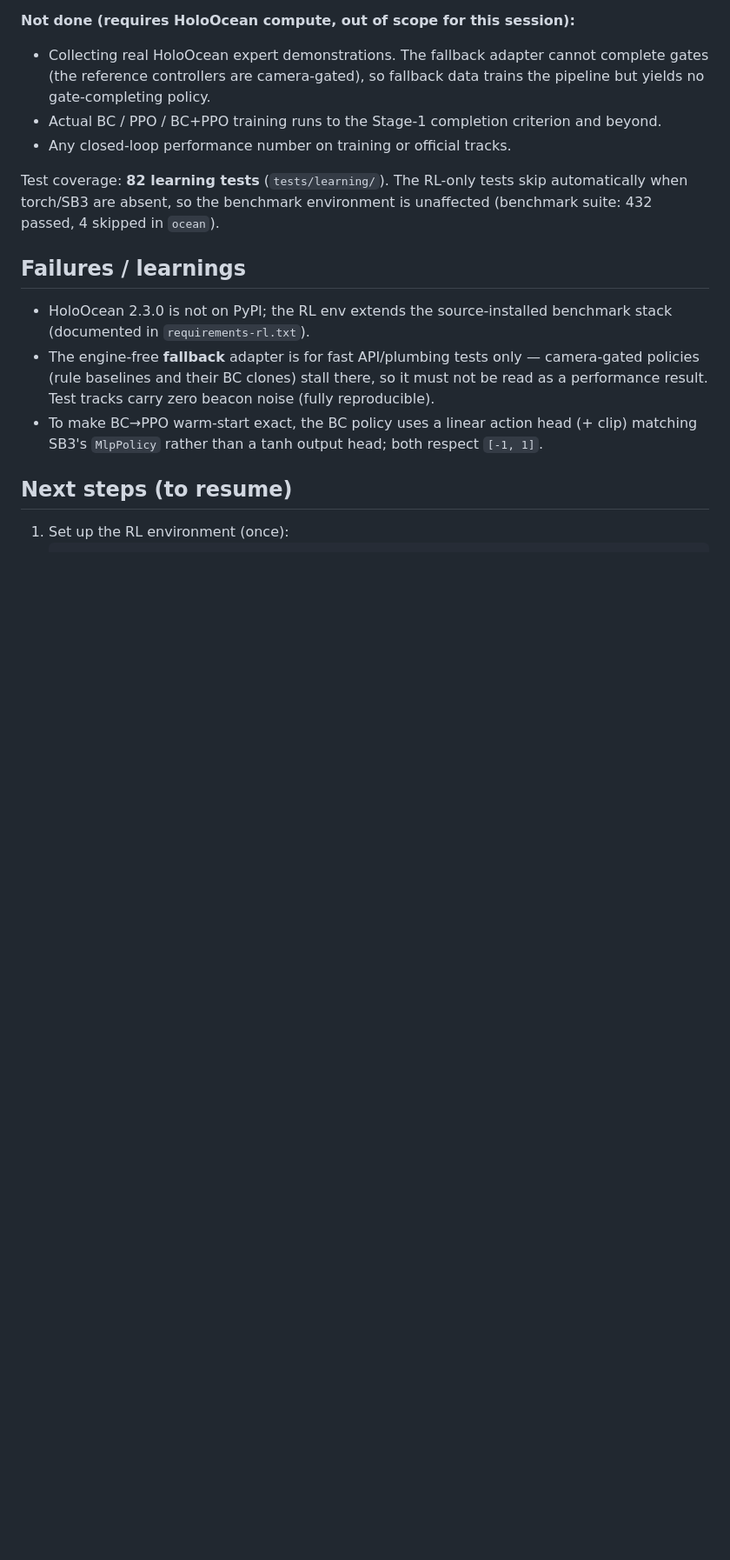
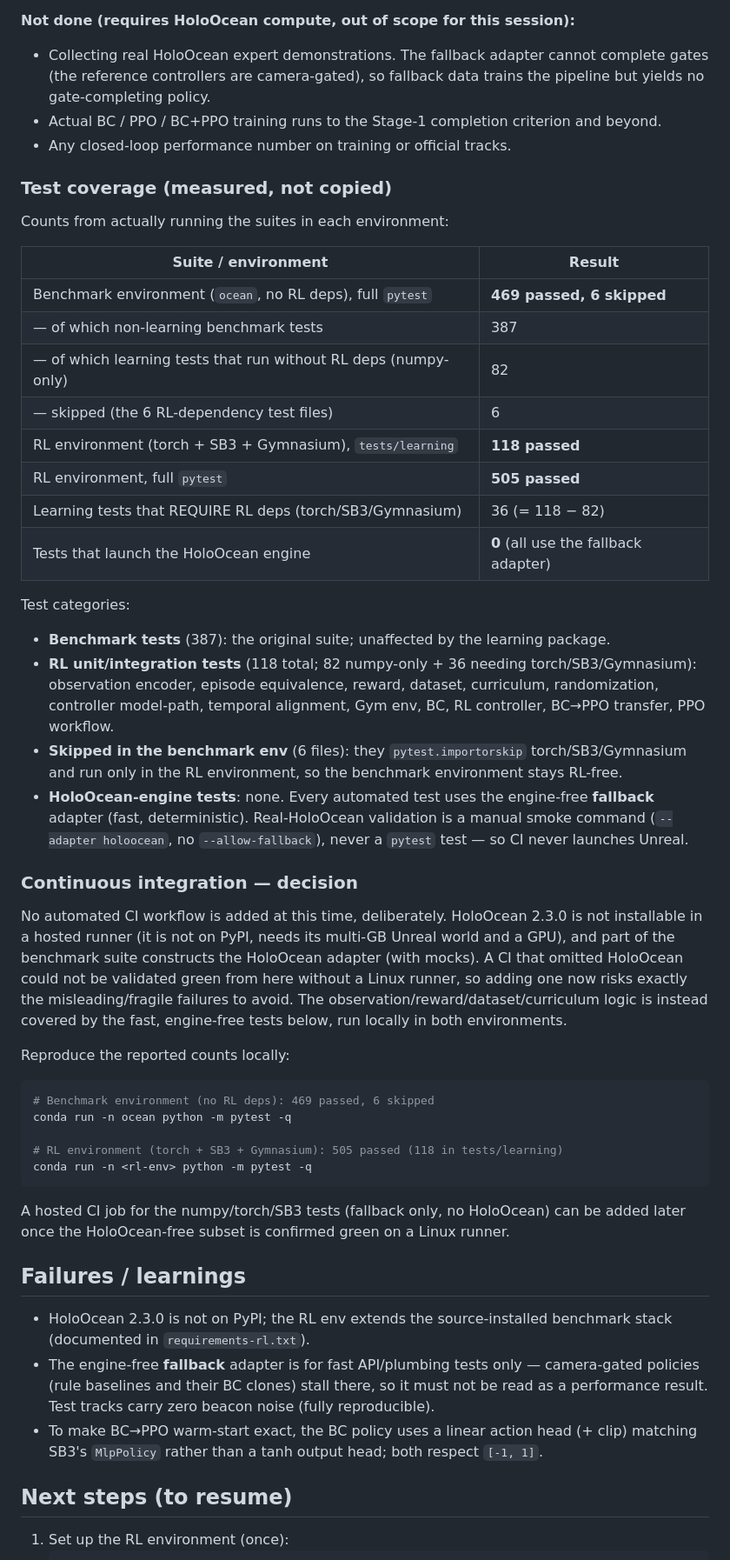
Before and after one commit to AndreaBedei1/HoloDroneCompetition, a Markdown page: docs/rl_progress.md, the part around one of its changes. Shown at 87% size. Drawn GitHub-style; blank space fills up the shorter version.

````diff
--- a/docs/rl_progress.md
+++ b/docs/rl_progress.md
@@ -142,9 +142,56 @@ unchanged and any artifacts go to fresh directories.
 - Actual BC / PPO / BC+PPO training runs to the Stage-1 completion criterion and beyond.
 - Any closed-loop performance number on training or official tracks.
 
-Test coverage: **82 learning tests** (`tests/learning/`). The RL-only tests
-skip automatically when torch/SB3 are absent, so the benchmark environment is unaffected
-(benchmark suite: 432 passed, 4 skipped in `ocean`).
+### Test coverage (measured, not copied)
+
+Counts from actually running the suites in each environment:
+
+| Suite / environment | Result |
+| --- | --- |
+| Benchmark environment (`ocean`, no RL deps), full `pytest` | **469 passed, 6 skipped** |
+| — of which non-learning benchmark tests | 387 |
+| — of which learning tests that run without RL deps (numpy-only) | 82 |
+| — skipped (the 6 RL-dependency test files) | 6 |
+| RL environment (torch + SB3 + Gymnasium), `tests/learning` | **118 passed** |
+| RL environment, full `pytest` | **505 passed** |
+| Learning tests that REQUIRE RL deps (torch/SB3/Gymnasium) | 36 (= 118 − 82) |
+| Tests that launch the HoloOcean engine | **0** (all use the fallback adapter) |
+
+Test categories:
+- **Benchmark tests** (387): the original suite; unaffected by the learning package.
+- **RL unit/integration tests** (118 total; 82 numpy-only + 36 needing torch/SB3/Gymnasium):
+  observation encoder, episode equivalence, reward, dataset, curriculum, randomization,
+  controller model-path, temporal alignment, Gym env, BC, RL controller, BC→PPO transfer,
+  PPO workflow.
+- **Skipped in the benchmark env** (6 files): they `pytest.importorskip` torch/SB3/Gymnasium
+  and run only in the RL environment, so the benchmark environment stays RL-free.
+- **HoloOcean-engine tests**: none. Every automated test uses the engine-free **fallback**
+  adapter (fast, deterministic). Real-HoloOcean validation is a manual smoke command
+  (`--adapter holoocean`, no `--allow-fallback`), never a `pytest` test — so CI never
+  launches Unreal.
+
+### Continuous integration — decision
+
+No automated CI workflow is added at this time, deliberately. HoloOcean 2.3.0 is not
+installable in a hosted runner (it is not on PyPI, needs its multi-GB Unreal world and
+a GPU), and part of the benchmark suite constructs the HoloOcean adapter (with mocks).
+A CI that omitted HoloOcean could not be validated green from here without a Linux
+runner, so adding one now risks exactly the misleading/fragile failures to avoid. The
+observation/reward/dataset/curriculum logic is instead covered by the fast, engine-free
+tests below, run locally in both environments.
+
+Reproduce the reported counts locally:
+
+```bash
+# Benchmark environment (no RL deps): 469 passed, 6 skipped
+conda run -n ocean python -m pytest -q
+
+# RL environment (torch + SB3 + Gymnasium): 505 passed (118 in tests/learning)
+conda run -n <rl-env> python -m pytest -q
+```
+
+A hosted CI job for the numpy/torch/SB3 tests (fallback only, no HoloOcean) can be
+added later once the HoloOcean-free subset is confirmed green on a Linux runner.
 
 ## Failures / learnings
 
````
Also changed, not shown: other parts of docs/rl_progress.md (+30 -7 lines).
